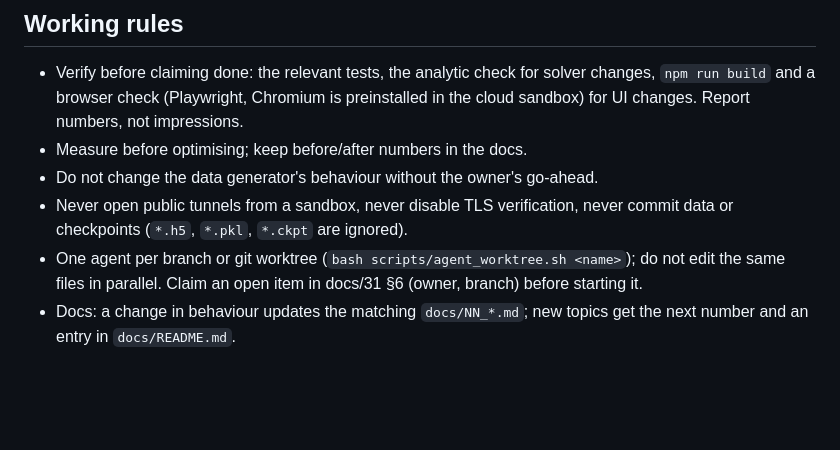
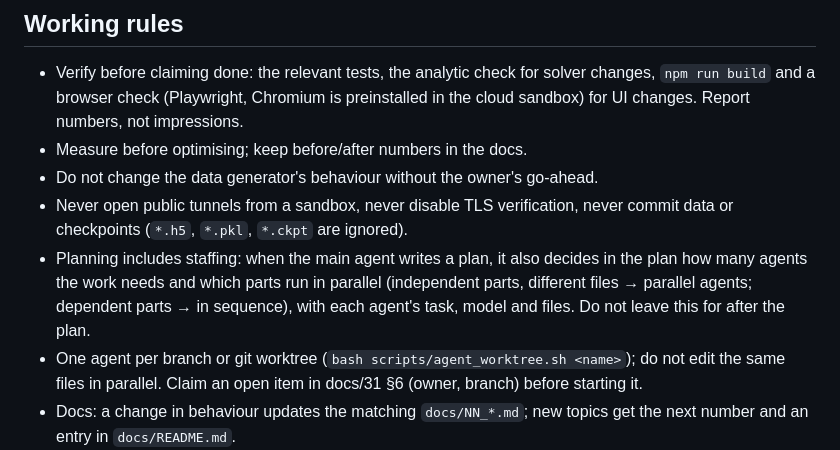
Before and after one commit to KorayGokceler/rf_cavity_neural_operator, a Markdown page: AGENTS.md, the part around the change. GitHub-like rendering; blank space fills up the shorter version.

```diff
--- a/AGENTS.md
+++ b/AGENTS.md
@@ -76,6 +76,9 @@ bash cluster/truba/run.sh all LABELS=field ... --dry-run      # always dry-run T
 - Do not change the data generator's behaviour without the owner's go-ahead.
 - Never open public tunnels from a sandbox, never disable TLS verification, never commit data or
   checkpoints (`*.h5`, `*.pkl`, `*.ckpt` are ignored).
+- Planning includes staffing: when the main agent writes a plan, it also decides in the plan how many agents the
+  work needs and which parts run in parallel (independent parts, different files → parallel agents; dependent
+  parts → in sequence), with each agent's task, model and files. Do not leave this for after the plan.
 - One agent per branch or git worktree (`bash scripts/agent_worktree.sh <name>`); do not edit the same
   files in parallel. Claim an open item in docs/31 §6 (owner, branch) before starting it.
 - Docs: a change in behaviour updates the matching `docs/NN_*.md`; new topics get the next number and
```
Also changed, not shown: docs/32_AGENT_WORKFLOW.md (+4 -0 lines), 1 other file.
